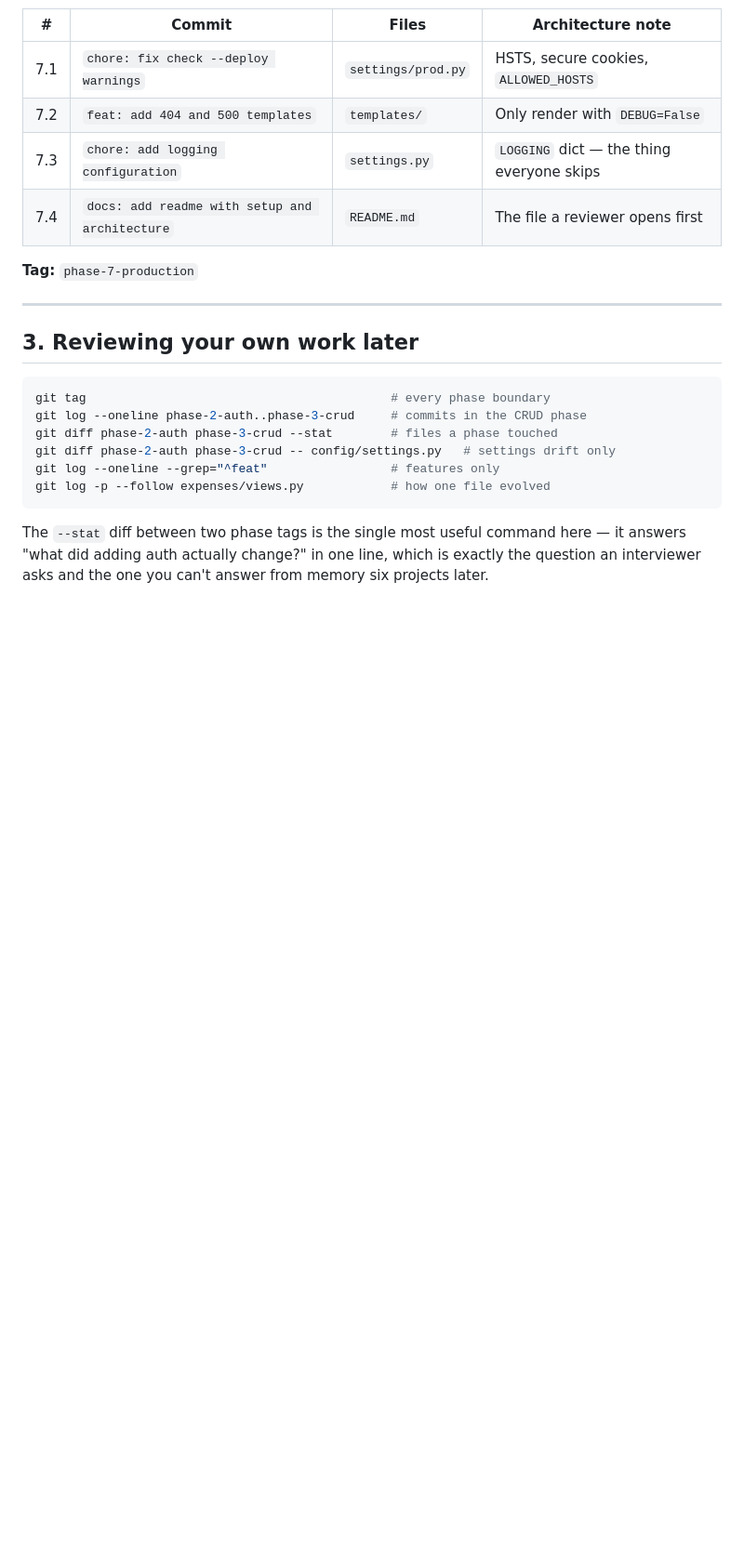
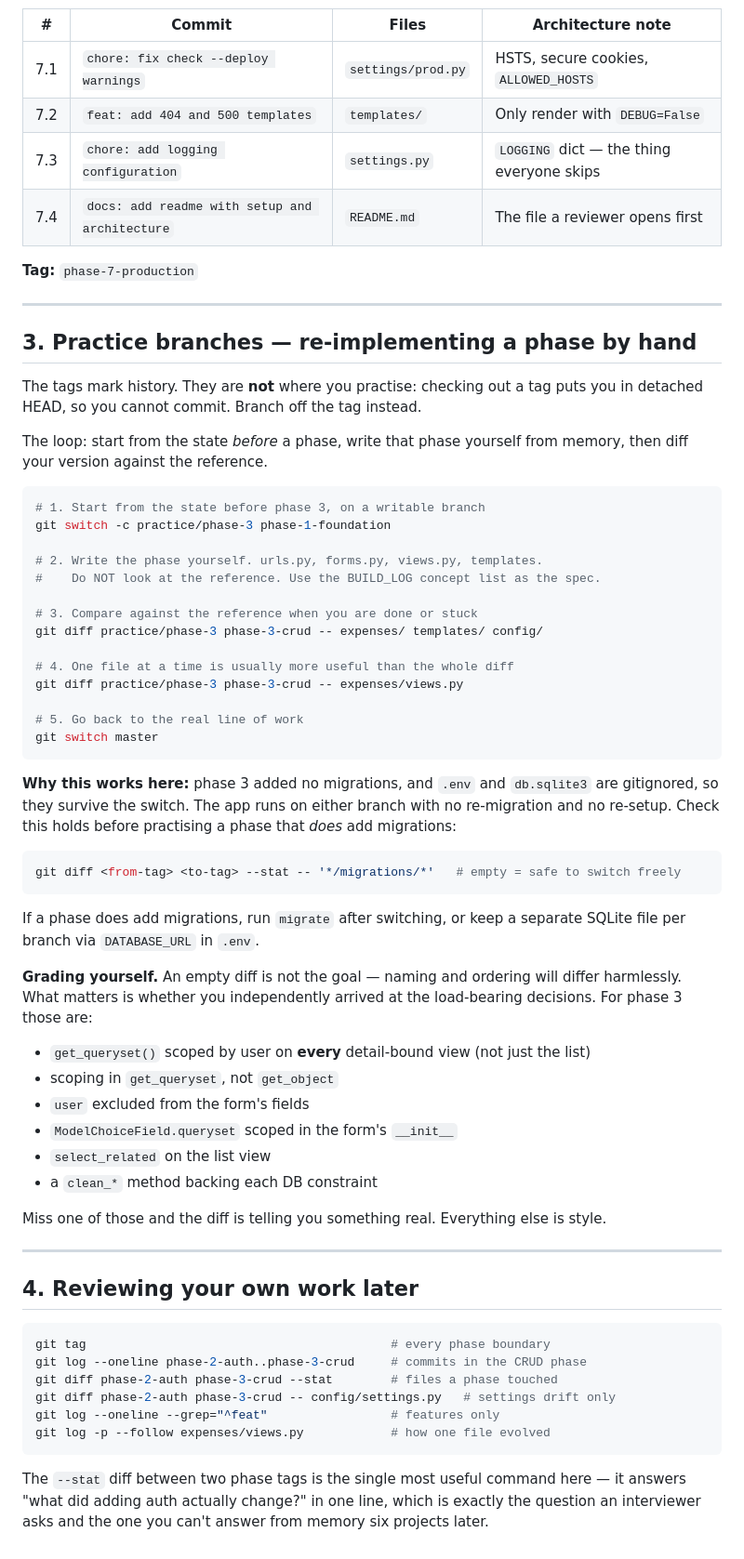
Before and after one commit to Vatsal-Kanojiya/expense_management, a Markdown page: docs/COMMIT_PLAN.md, the part around the change. Shown at 93% size. Rendered like a GitHub page; blank space fills up the shorter version.

Commit message:
docs: add practice-branch workflow for re-implementing a phase
Tags mark history but cannot be committed onto. Document branching off
a phase tag to re-implement the next phase by hand, then diffing
against the reference implementation.

Includes the migration check that says whether a phase can be switched
away from freely, and a list of the load-bearing decisions to grade
yourself against rather than chasing an empty diff.

````diff
--- a/docs/COMMIT_PLAN.md
+++ b/docs/COMMIT_PLAN.md
@@ -178,7 +178,57 @@ The phase this whole project exists to demonstrate. See BUILD_LOG §5 for the Ce
 
 ---
 
-## 3. Reviewing your own work later
+## 3. Practice branches — re-implementing a phase by hand
+
+The tags mark history. They are **not** where you practise: checking out a tag puts you in detached
+HEAD, so you cannot commit. Branch off the tag instead.
+
+The loop: start from the state *before* a phase, write that phase yourself from memory, then diff
+your version against the reference.
+
+```bash
+# 1. Start from the state before phase 3, on a writable branch
+git switch -c practice/phase-3 phase-1-foundation
+
+# 2. Write the phase yourself. urls.py, forms.py, views.py, templates.
+#    Do NOT look at the reference. Use the BUILD_LOG concept list as the spec.
+
+# 3. Compare against the reference when you are done or stuck
+git diff practice/phase-3 phase-3-crud -- expenses/ templates/ config/
+
+# 4. One file at a time is usually more useful than the whole diff
+git diff practice/phase-3 phase-3-crud -- expenses/views.py
+
+# 5. Go back to the real line of work
+git switch master
+```
+
+**Why this works here:** phase 3 added no migrations, and `.env` and `db.sqlite3` are gitignored, so
+they survive the switch. The app runs on either branch with no re-migration and no re-setup. Check
+this holds before practising a phase that *does* add migrations:
+
+```bash
+git diff <from-tag> <to-tag> --stat -- '*/migrations/*'   # empty = safe to switch freely
+```
+
+If a phase does add migrations, run `migrate` after switching, or keep a separate SQLite file per
+branch via `DATABASE_URL` in `.env`.
+
+**Grading yourself.** An empty diff is not the goal — naming and ordering will differ harmlessly.
+What matters is whether you independently arrived at the load-bearing decisions. For phase 3 those are:
+
+- `get_queryset()` scoped by user on **every** detail-bound view (not just the list)
+- scoping in `get_queryset`, not `get_object`
+- `user` excluded from the form's fields
+- `ModelChoiceField.queryset` scoped in the form's `__init__`
+- `select_related` on the list view
+- a `clean_*` method backing each DB constraint
+
+Miss one of those and the diff is telling you something real. Everything else is style.
+
+---
+
+## 4. Reviewing your own work later
 
 ```bash
 git tag                                          # every phase boundary
````
